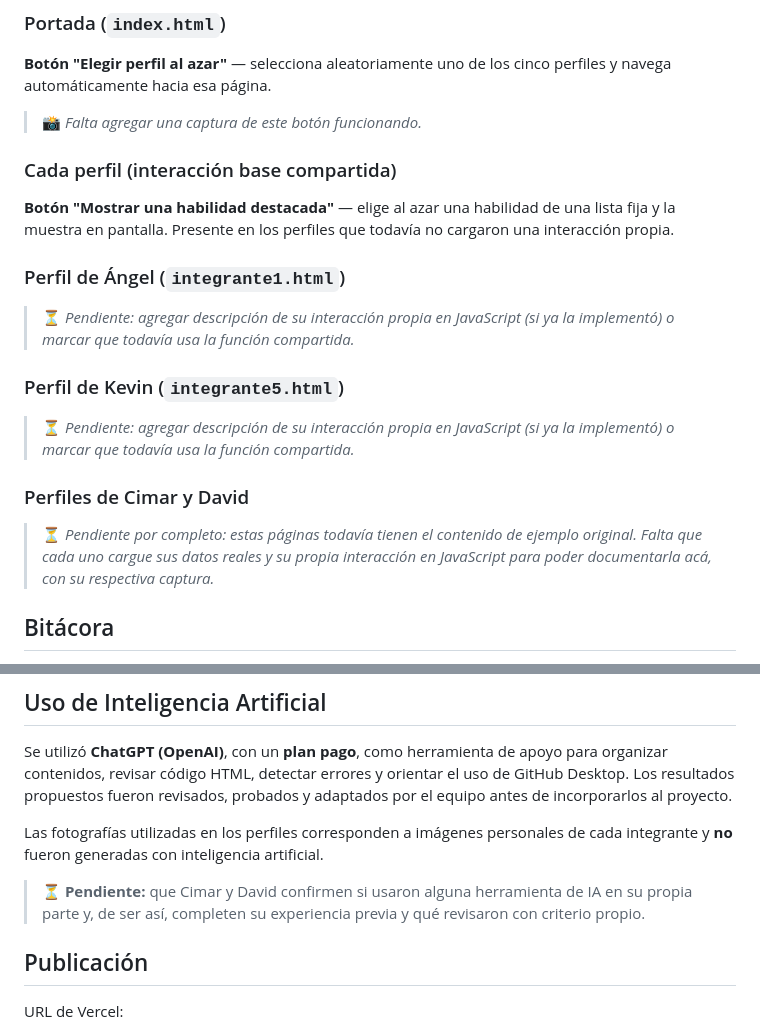
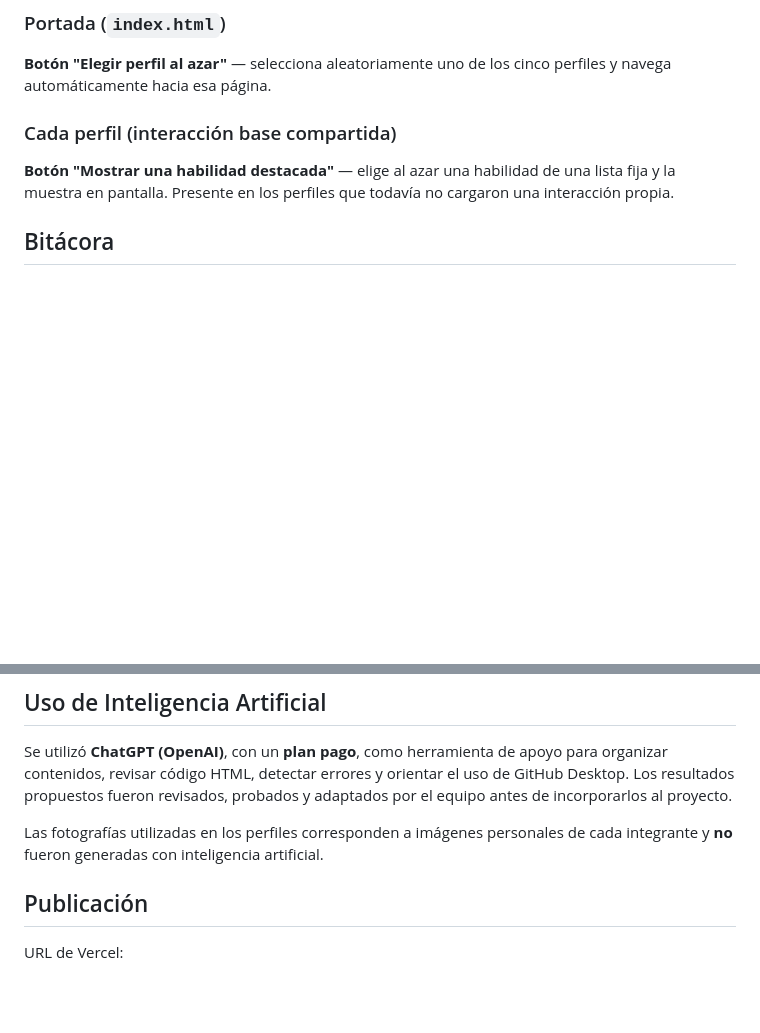
Before and after one commit to Lunreth/tp1-grupo22-desarrollo-web, a Markdown page: README.md, 2 parts joined by grey strips. Rendered like a GitHub page; blank space fills up the shorter version.

Commit message:
readme actualizado

```diff
--- a/README.md
+++ b/README.md
@@ -70,23 +70,12 @@ El proyecto presenta una portada del equipo, cinco perfiles individuales y una b
 
 **Botón "Elegir perfil al azar"** — selecciona aleatoriamente uno de los cinco perfiles y navega automáticamente hacia esa página.
 
-> 📸 *Falta agregar una captura de este botón funcionando.*
+
 
 ### Cada perfil (interacción base compartida)
 
 **Botón "Mostrar una habilidad destacada"** — elige al azar una habilidad de una lista fija y la muestra en pantalla. Presente en los perfiles que todavía no cargaron una interacción propia.
 
-### Perfil de Ángel (`integrante1.html`)
-
-> ⏳ *Pendiente: agregar descripción de su interacción propia en JavaScript (si ya la implementó) o marcar que todavía usa la función compartida.*
-
-### Perfil de Kevin (`integrante5.html`)
-
-> ⏳ *Pendiente: agregar descripción de su interacción propia en JavaScript (si ya la implementó) o marcar que todavía usa la función compartida.*
-
-### Perfiles de Cimar y David
-
-> ⏳ *Pendiente por completo: estas páginas todavía tienen el contenido de ejemplo original. Falta que cada uno cargue sus datos reales y su propia interacción en JavaScript para poder documentarla acá, con su respectiva captura.*
 
 ## Bitácora
 
@@ -100,7 +89,7 @@ Se utilizó **ChatGPT (OpenAI)**, con un **plan pago**, como herramienta de apoy
 
 Las fotografías utilizadas en los perfiles corresponden a imágenes personales de cada integrante y **no** fueron generadas con inteligencia artificial.
 
-> ⏳ **Pendiente:** que Cimar y David confirmen si usaron alguna herramienta de IA en su propia parte y, de ser así, completen su experiencia previa y qué revisaron con criterio propio.
+
 
 ## Publicación
 
```
